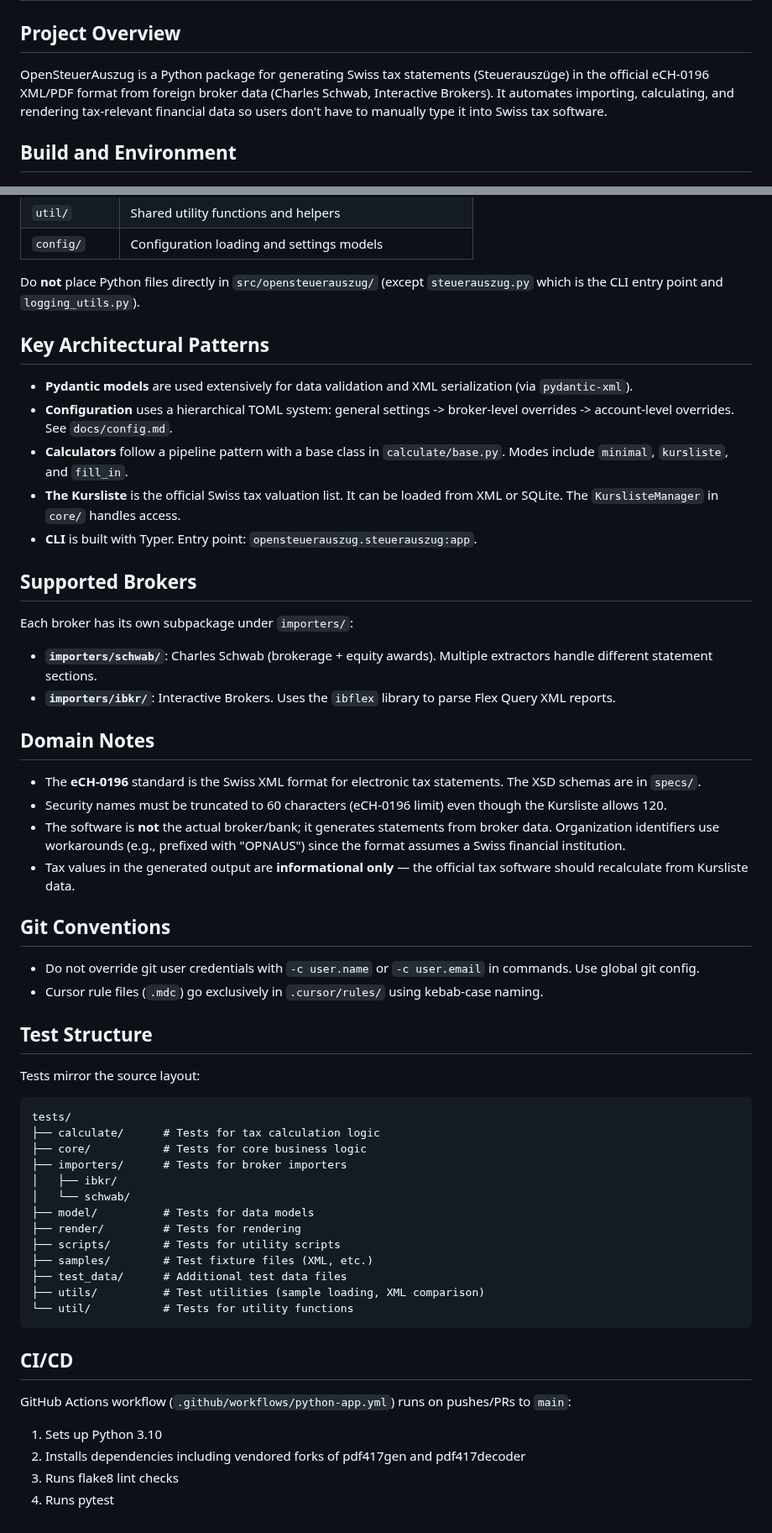
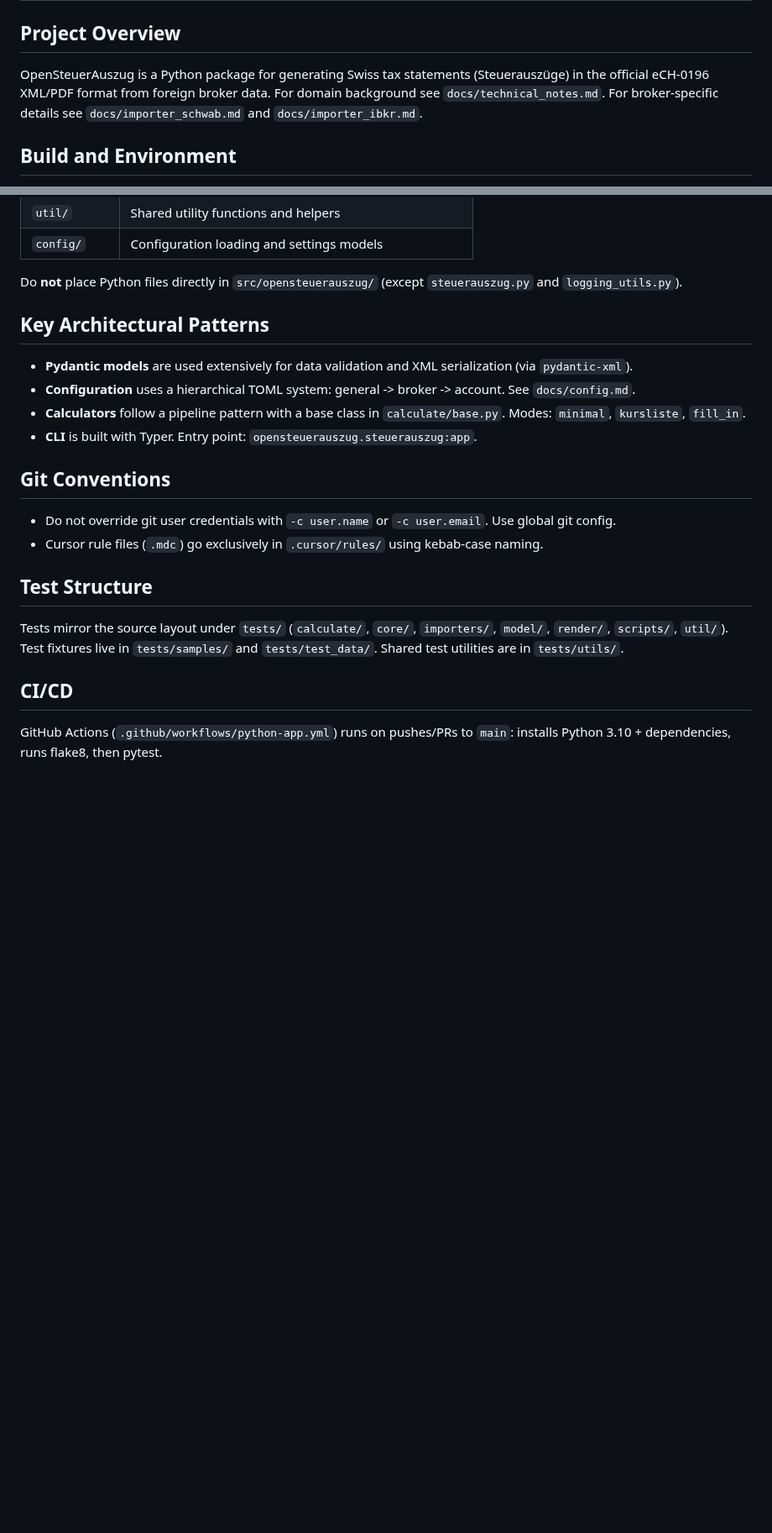
Before and after one commit to vroonhof/opensteuerauszug, a Markdown page: AGENTS.md, 2 parts joined by grey strips. Shown at 84% size. Drawn GitHub-style; blank space fills up the shorter version.

Commit message:
Trim AGENTS.md: one example per convention, move domain/broker details to existing docs
Co-authored-by: vroonhof <vroonhof@users.noreply.github.com>

````diff
--- a/AGENTS.md
+++ b/AGENTS.md
@@ -2,7 +2,7 @@
 
 ## Project Overview
 
-OpenSteuerAuszug is a Python package for generating Swiss tax statements (Steuerauszüge) in the official eCH-0196 XML/PDF format from foreign broker data (Charles Schwab, Interactive Brokers). It automates importing, calculating, and rendering tax-relevant financial data so users don't have to manually type it into Swiss tax software.
+OpenSteuerAuszug is a Python package for generating Swiss tax statements (Steuerauszüge) in the official eCH-0196 XML/PDF format from foreign broker data. For domain background see `docs/technical_notes.md`. For broker-specific details see `docs/importer_schwab.md` and `docs/importer_ibkr.md`.
 
 ## Build and Environment
 
@@ -71,59 +54,24 @@ All source code lives under `src/opensteuerauszug/`. New code must be placed in
 | `util/`       | Shared utility functions and helpers                 |
 | `config/`     | Configuration loading and settings models            |
 
-Do **not** place Python files directly in `src/opensteuerauszug/` (except `steuerauszug.py` which is the CLI entry point and `logging_utils.py`).
+Do **not** place Python files directly in `src/opensteuerauszug/` (except `steuerauszug.py` and `logging_utils.py`).
 
 ## Key Architectural Patterns
 
 - **Pydantic models** are used extensively for data validation and XML serialization (via `pydantic-xml`).
-- **Configuration** uses a hierarchical TOML system: general settings -> broker-level overrides -> account-level overrides. See `docs/config.md`.
-- **Calculators** follow a pipeline pattern with a base class in `calculate/base.py`. Modes include `minimal`, `kursliste`, and `fill_in`.
-- **The Kursliste** is the official Swiss tax valuation list. It can be loaded from XML or SQLite. The `KurslisteManager` in `core/` handles access.
+- **Configuration** uses a hierarchical TOML system: general -> broker -> account. See `docs/config.md`.
+- **Calculators** follow a pipeline pattern with a base class in `calculate/base.py`. Modes: `minimal`, `kursliste`, `fill_in`.
 - **CLI** is built with Typer. Entry point: `opensteuerauszug.steuerauszug:app`.
-
-## Supported Brokers
-
-Each broker has its own subpackage under `importers/`:
-
-- **`importers/schwab/`**: Charles Schwab (brokerage + equity awards). Multiple extractors handle different statement sections.
-- **`importers/ibkr/`**: Interactive Brokers. Uses the `ibflex` library to parse Flex Query XML reports.
-
-## Domain Notes
-
-- The **eCH-0196** standard is the Swiss XML format for electronic tax statements. The XSD schemas are in `specs/`.
-- Security names must be truncated to 60 characters (eCH-0196 limit) even though the Kursliste allows 120.
-- The software is **not** the actual broker/bank; it generates statements from broker data. Organization identifiers use workarounds (e.g., prefixed with "OPNAUS") since the format assumes a Swiss financial institution.
-- Tax values in the generated output are **informational only** — the official tax software should recalculate from Kursliste data.
 
 ## Git Conventions
 
-- Do not override git user credentials with `-c user.name` or `-c user.email` in commands. Use global git config.
+- Do not override git user credentials with `-c user.name` or `-c user.email`. Use global git config.
 - Cursor rule files (`.mdc`) go exclusively in `.cursor/rules/` using kebab-case naming.
 
 ## Test Structure
 
-Tests mirror the source layout:
-
-```
-tests/
-├── calculate/      # Tests for tax calculation logic
-├── core/           # Tests for core business logic
-├── importers/      # Tests for broker importers
-│   ├── ibkr/
-│   └── schwab/
-├── model/          # Tests for data models
-├── render/         # Tests for rendering
-├── scripts/        # Tests for utility scripts
-├── samples/        # Test fixture files (XML, etc.)
-├── test_data/      # Additional test data files
-├── utils/          # Test utilities (sample loading, XML comparison)
-└── util/           # Tests for utility functions
-```
+Tests mirror the source layout under `tests/` (`calculate/`, `core/`, `importers/`, `model/`, `render/`, `scripts/`, `util/`). Test fixtures live in `tests/samples/` and `tests/test_data/`. Shared test utilities are in `tests/utils/`.
 
 ## CI/CD
 
-GitHub Actions workflow (`.github/workflows/python-app.yml`) runs on pushes/PRs to `main`:
-1. Sets up Python 3.10
-2. Installs dependencies including vendored forks of pdf417gen and pdf417decoder
-3. Runs flake8 lint checks
-4. Runs pytest
+GitHub Actions (`.github/workflows/python-app.yml`) runs on pushes/PRs to `main`: installs Python 3.10 + dependencies, runs flake8, then pytest.
````
Also changed, not shown: other parts of AGENTS.md (+3 -20 lines).
